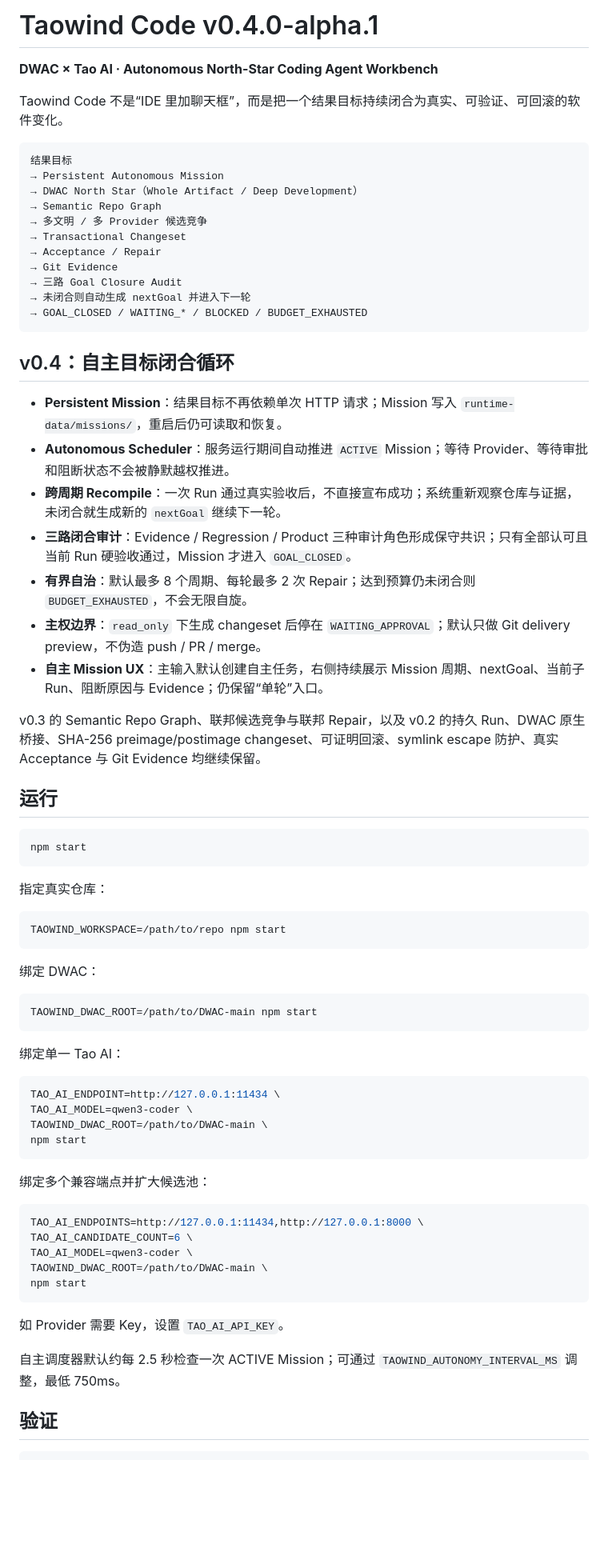
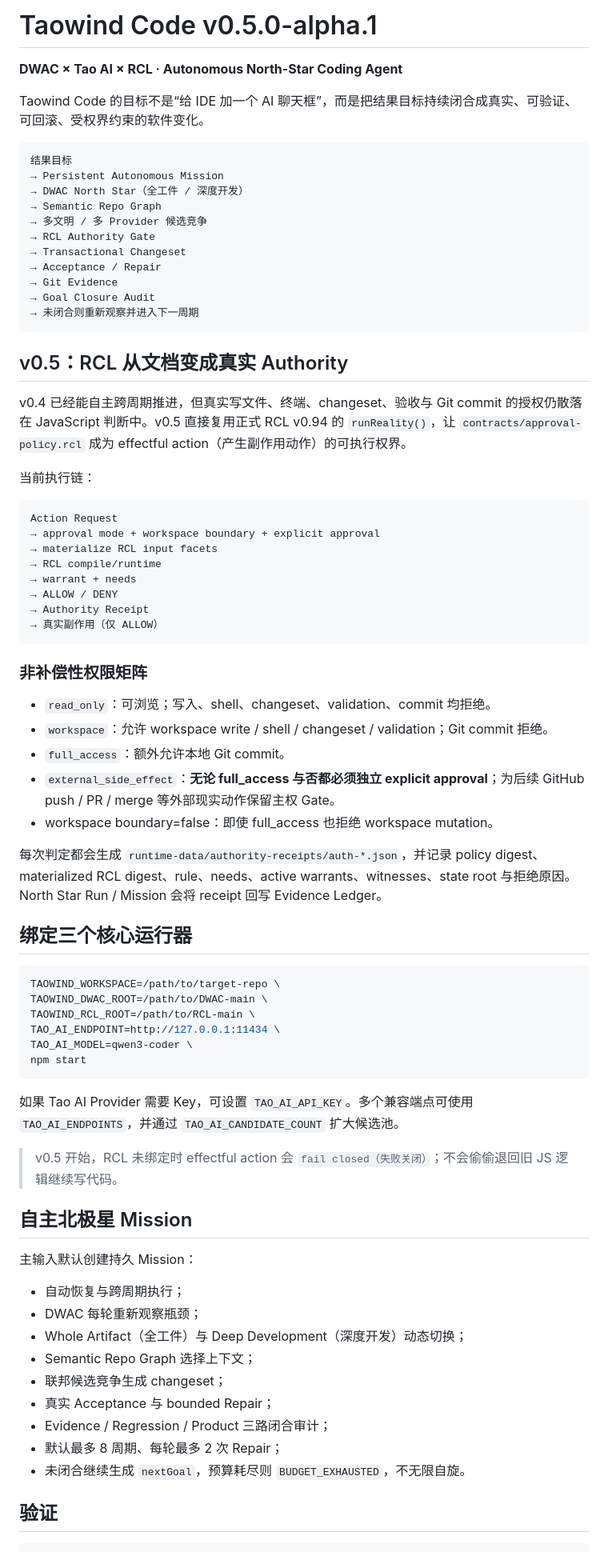
Before and after one commit to xingxuling/Taowind-code, a Markdown page: README.md, the part around one of its changes. Shown at 80% size. Drawn GitHub-style; blank space fills up the shorter version.

Commit message:
docs: document executable RCL Authority v0.5

````diff
--- a/README.md
+++ b/README.md
@@ -1,75 +1,78 @@
-# Taowind Code v0.4.0-alpha.1
+# Taowind Code v0.5.0-alpha.1
 
-**DWAC × Tao AI · Autonomous North-Star Coding Agent Workbench**
+**DWAC × Tao AI × RCL · Autonomous North-Star Coding Agent**
 
-Taowind Code 不是“IDE 里加聊天框”，而是把一个结果目标持续闭合为真实、可验证、可回滚的软件变化。
+Taowind Code 的目标不是“给 IDE 加一个 AI 聊天框”，而是把结果目标持续闭合成真实、可验证、可回滚、受权界约束的软件变化。
 
 ```text
 结果目标
 → Persistent Autonomous Mission
-→ DWAC North Star（Whole Artifact / Deep Development）
+→ DWAC North Star（全工件 / 深度开发）
 → Semantic Repo Graph
 → 多文明 / 多 Provider 候选竞争
+→ RCL Authority Gate
 → Transactional Changeset
 → Acceptance / Repair
 → Git Evidence
-→ 三路 Goal Closure Audit
-→ 未闭合则自动生成 nextGoal 并进入下一轮
-→ GOAL_CLOSED / WAITING_* / BLOCKED / BUDGET_EXHAUSTED
+→ Goal Closure Audit
+→ 未闭合则重新观察并进入下一周期
 ```
 
-## v0.4：自主目标闭合循环
+## v0.5：RCL 从文档变成真实 Authority
 
-- **Persistent Mission**：结果目标不再依赖单次 HTTP 请求；Mission 写入 `runtime-data/missions/`，重启后仍可读取和恢复。
-- **Autonomous Scheduler**：服务运行期间自动推进 `ACTIVE` Mission；等待 Provider、等待审批和阻断状态不会被静默越权推进。
-- **跨周期 Recompile**：一次 Run 通过真实验收后，不直接宣布成功；系统重新观察仓库与证据，未闭合就生成新的 `nextGoal` 继续下一轮。
-- **三路闭合审计**：Evidence / Regression / Product 三种审计角色形成保守共识；只有全部认可且当前 Run 硬验收通过，Mission 才进入 `GOAL_CLOSED`。
-- **有界自治**：默认最多 8 个周期、每轮最多 2 次 Repair；达到预算仍未闭合则 `BUDGET_EXHAUSTED`，不会无限自旋。
-- **主权边界**：`read_only` 下生成 changeset 后停在 `WAITING_APPROVAL`；默认只做 Git delivery preview，不伪造 push / PR / merge。
-- **自主 Mission UX**：主输入默认创建自主任务，右侧持续展示 Mission 周期、nextGoal、当前子 Run、阻断原因与 Evidence；仍保留“单轮”入口。
+v0.4 已经能自主跨周期推进，但真实写文件、终端、changeset、验收与 Git commit 的授权仍散落在 JavaScript 判断中。v0.5 直接复用正式 RCL v0.94 的 `runReality()`，让 `contracts/approval-policy.rcl` 成为 effectful action（产生副作用动作）的可执行权界。
 
-v0.3 的 Semantic Repo Graph、联邦候选竞争与联邦 Repair，以及 v0.2 的持久 Run、DWAC 原生桥接、SHA-256 preimage/postimage changeset、可证明回滚、symlink escape 防护、真实 Acceptance 与 Git Evidence 均继续保留。
+当前执行链：
 
-## 运行
+```text
+Action Request
+→ approval mode + workspace boundary + explicit approval
+→ materialize RCL input facets
+→ RCL compile/runtime
+→ warrant + needs
+→ ALLOW / DENY
+→ Authority Receipt
+→ 真实副作用（仅 ALLOW）
+```
+
+### 非补偿性权限矩阵
+
+- `read_only`：可浏览；写入、shell、changeset、validation、commit 均拒绝。
+- `workspace`：允许 workspace write / shell / changeset / validation；Git commit 拒绝。
+- `full_access`：额外允许本地 Git commit。
+- `external_side_effect`：**无论 full_access 与否都必须独立 explicit approval**；为后续 GitHub push / PR / merge 等外部现实动作保留主权 Gate。
+- workspace boundary=false：即使 full_access 也拒绝 workspace mutation。
+
+每次判定都会生成 `runtime-data/authority-receipts/auth-*.json`，并记录 policy digest、materialized RCL digest、rule、needs、active warrants、witnesses、state root 与拒绝原因。North Star Run / Mission 会将 receipt 回写 Evidence Ledger。
+
+## 绑定三个核心运行器
 
 ```bash
+TAOWIND_WORKSPACE=/path/to/target-repo \
+TAOWIND_DWAC_ROOT=/path/to/DWAC-main \
+TAOWIND_RCL_ROOT=/path/to/RCL-main \
+TAO_AI_ENDPOINT=http://127.0.0.1:11434 \
+TAO_AI_MODEL=qwen3-coder \
 npm start
 ```
 
-指定真实仓库：
+如果 Tao AI Provider 需要 Key，可设置 `TAO_AI_API_KEY`。多个兼容端点可使用 `TAO_AI_ENDPOINTS`，并通过 `TAO_AI_CANDIDATE_COUNT` 扩大候选池。
 
-```bash
-TAOWIND_WORKSPACE=/path/to/repo npm start
-```
+> v0.5 开始，RCL 未绑定时 effectful action 会 `fail closed（失败关闭）`；不会偷偷退回旧 JS 逻辑继续写代码。
 
-绑定 DWAC：
+## 自主北极星 Mission
 
-```bash
-TAOWIND_DWAC_ROOT=/path/to/DWAC-main npm start
-```
+主输入默认创建持久 Mission：
 
-绑定单一 Tao AI：
-
-```bash
-TAO_AI_ENDPOINT=http://127.0.0.1:11434 \
-TAO_AI_MODEL=qwen3-coder \
-TAOWIND_DWAC_ROOT=/path/to/DWAC-main \
-npm start
-```
-
-绑定多个兼容端点并扩大候选池：
-
-```bash
-TAO_AI_ENDPOINTS=http://127.0.0.1:11434,http://127.0.0.1:8000 \
-TAO_AI_CANDIDATE_COUNT=6 \
-TAO_AI_MODEL=qwen3-coder \
-TAOWIND_DWAC_ROOT=/path/to/DWAC-main \
-npm start
-```
-
-如 Provider 需要 Key，设置 `TAO_AI_API_KEY`。
-
-自主调度器默认约每 2.5 秒检查一次 ACTIVE Mission；可通过 `TAOWIND_AUTONOMY_INTERVAL_MS` 调整，最低 750ms。
+- 自动恢复与跨周期执行；
+- DWAC 每轮重新观察瓶颈；
+- Whole Artifact（全工件）与 Deep Development（深度开发）动态切换；
+- Semantic Repo Graph 选择上下文；
+- 联邦候选竞争生成 changeset；
+- 真实 Acceptance 与 bounded Repair；
+- Evidence / Regression / Product 三路闭合审计；
+- 默认最多 8 周期、每轮最多 2 次 Repair；
+- 未闭合继续生成 `nextGoal`，预算耗尽则 `BUDGET_EXHAUSTED`，不无限自旋。
 
 ## 验证
 
````
Also changed, not shown: other parts of README.md (+17 -23 lines).
